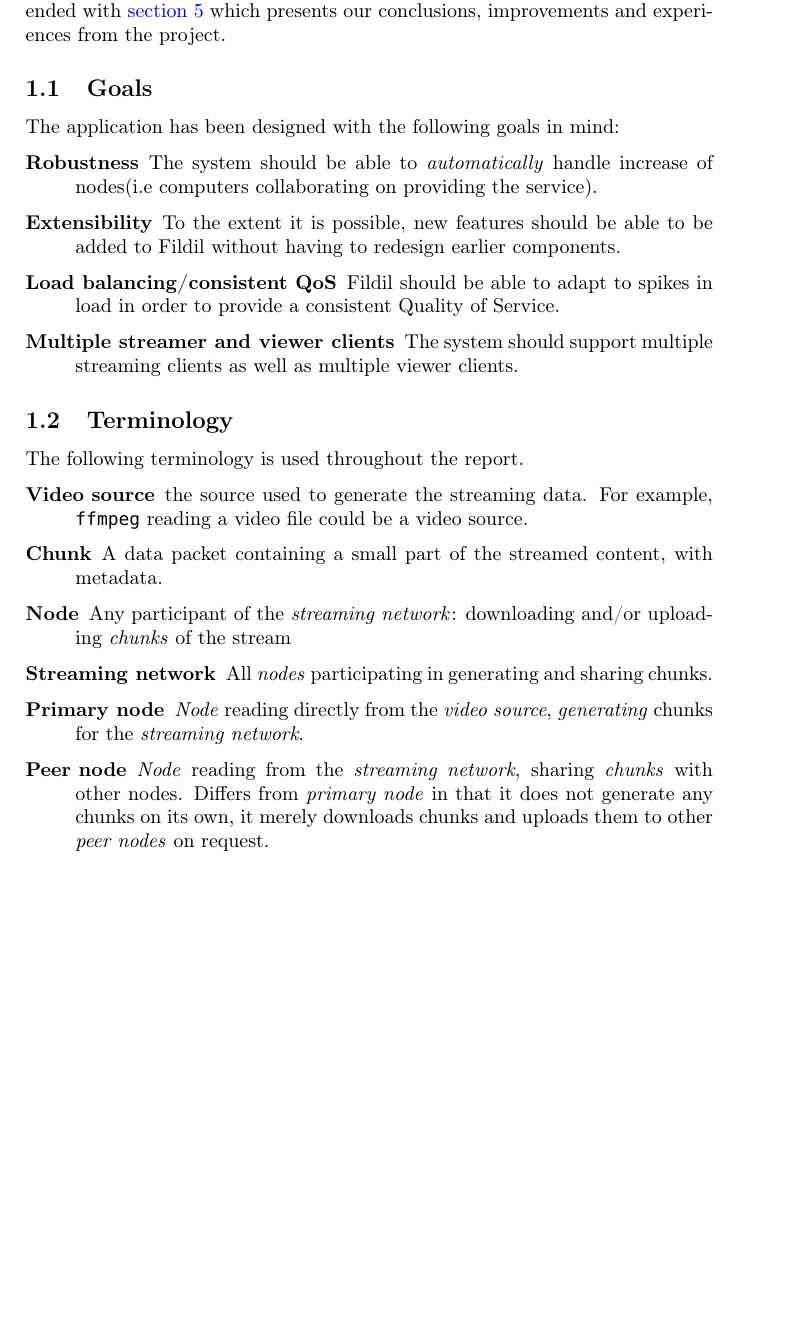
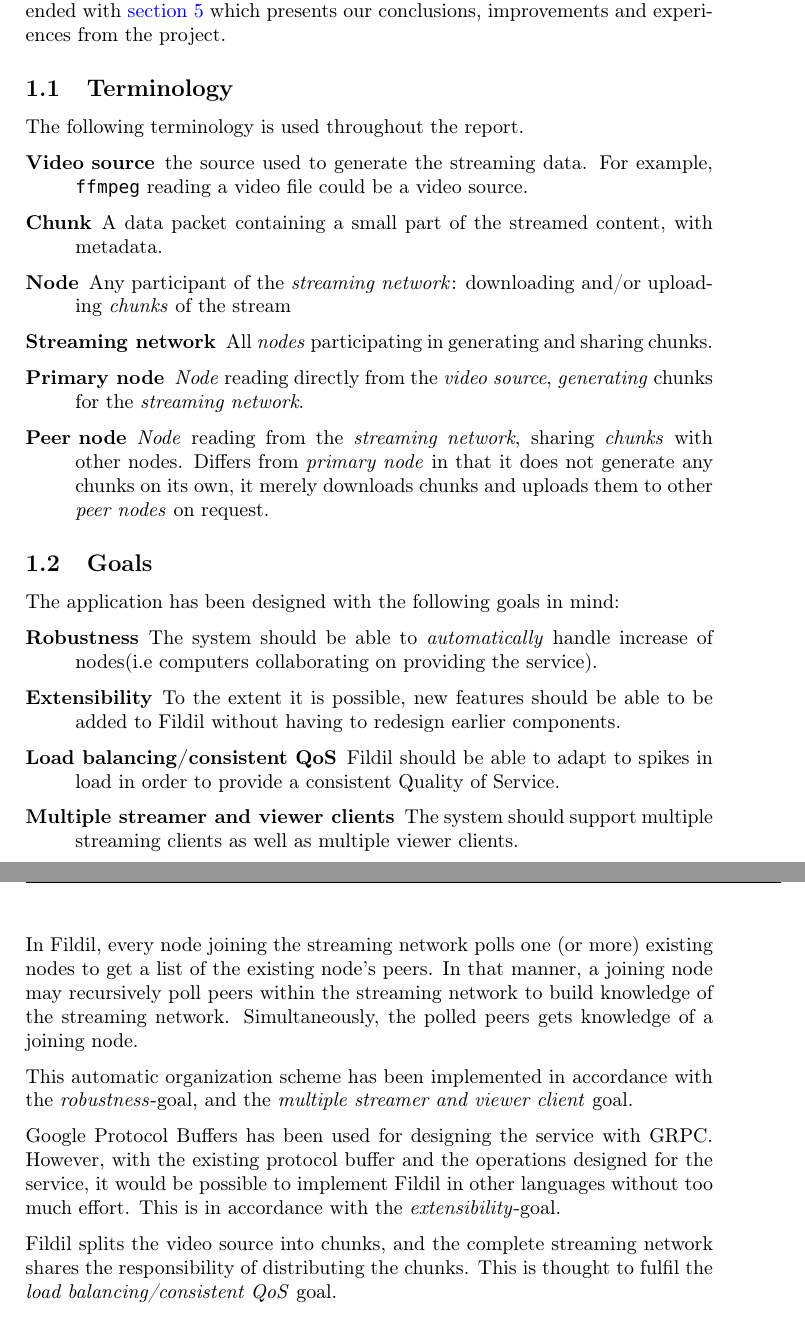
Before and after one commit to Eeemil/fildil, a LaTeX document (report/report.tex): part of page 3 of 5 before the commit and two parts of pages 3 and 4 of 6 after it, the two joined at a grey line, cut so that both start at the same text, the shorter picture padded with empty space. Compiled offline with pdfLaTeX.

Commit message:
Added goal section

```diff
--- a/report/report.tex
+++ b/report/report.tex
@@ -162,24 +162,6 @@
 \autoref{sec:results}. This document is ended with \autoref{sec:discussion}
 which presents our conclusions, improvements and experiences from the project.
 
-\subsection{Goals}
-\label{sec:goals}
-
-The application has been designed with the following goals in mind:
-
-\begin{description}
-\item[Robustness] The system should be able to \emph{automatically} handle
-  increase of nodes(i.e computers collaborating on providing the service).
-\item[Extensibility] To the extent it is possible, new features should be able
-  to be added to Fildil without having to redesign earlier components.
-\item[Load balancing/consistent QoS] Fildil should be able to adapt to spikes in
-  load in order to provide a consistent Quality of Service.
-\item [Multiple streamer and viewer clients] The system should support multiple
-  streaming clients as well as multiple viewer clients.
-\end{description}
-
-
-
 \subsection{Terminology}
 \label{sec:terminology}
 
@@ -201,6 +183,41 @@
   does not generate any chunks on its own, it merely downloads chunks and
   uploads them to other \emph{peer nodes} on request.
 \end{description}
+
+\subsection{Goals}
+\label{sec:goals}
+
+The application has been designed with the following goals in mind:
+
+\begin{description}
+\item[Robustness] The system should be able to \emph{automatically} handle
+  increase of nodes(i.e computers collaborating on providing the service).
+\item[Extensibility] To the extent it is possible, new features should be able
+  to be added to Fildil without having to redesign earlier components.
+\item[Load balancing/consistent QoS] Fildil should be able to adapt to spikes in
+  load in order to provide a consistent Quality of Service.
+\item [Multiple streamer and viewer clients] The system should support multiple
+  streaming clients as well as multiple viewer clients.
+\end{description}
+
+In Fildil, every node joining the streaming network polls one (or more) existing
+nodes to get a list of the existing node's peers. In that manner, a joining node
+may recursively poll peers within the streaming network to build knowledge of
+the streaming network. Simultaneously, the polled peers gets knowledge of a
+joining node.
+
+This automatic organization scheme has been implemented in accordance with the
+\emph{robustness}-goal, and the \emph{multiple streamer and viewer client}
+goal.
+
+Google Protocol Buffers has been used for designing the service with
+GRPC. However, with the existing protocol buffer and the operations designed for
+the service, it would be possible to implement Fildil in other languages without
+too much effort. This is in accordance with the \emph{extensibility}-goal.
+
+Fildil splits the video source into chunks, and the complete streaming network
+shares the responsibility of distributing the chunks. This is thought to fulfil
+the \emph{load balancing/consistent QoS} goal.
 
 \subsection{Building \& running}
 \label{sec:building-running}
```
